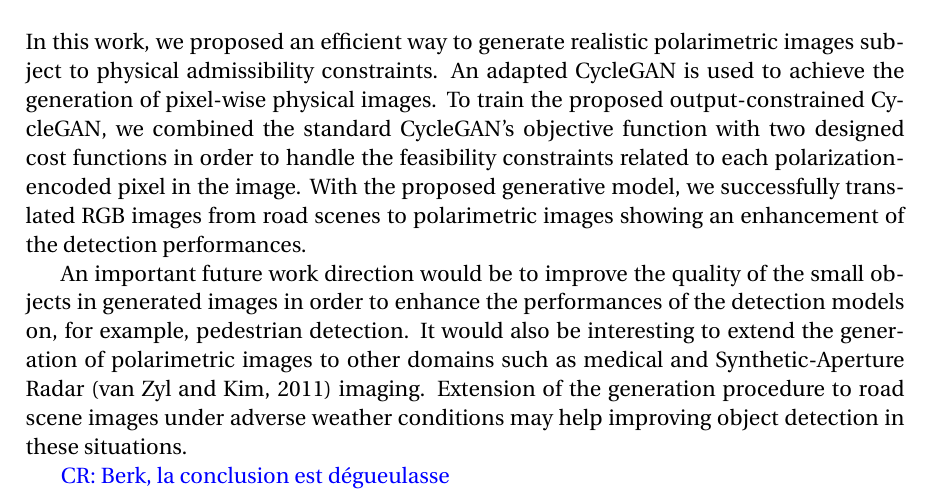
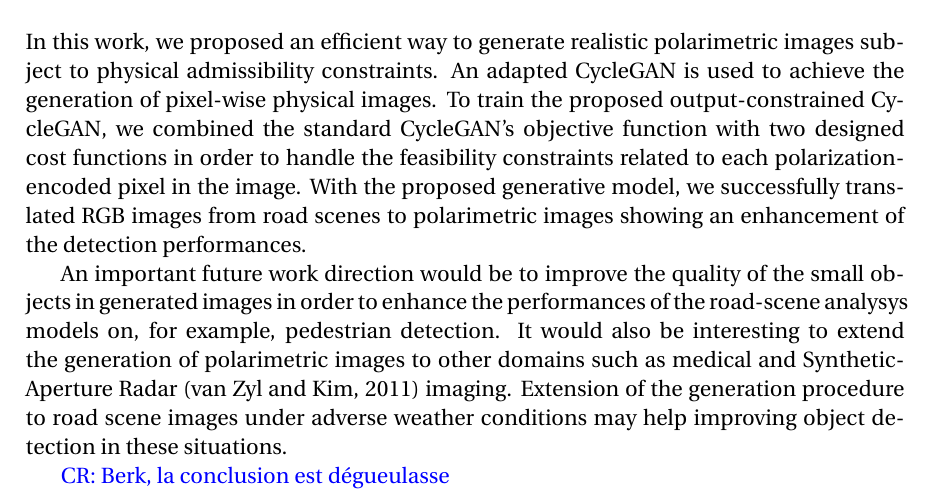
Before and after one commit to cyprienruffino/phd_thesis, a LaTeX thesis (manuscrit.tex, which reads chapters/chapter3.tex): part of page 102 of 129, cut so that both start at the same text. Compiled offline with pdfLaTeX.

Commit message:
txs auto checkin

```diff
--- a/chapters/chapter3.tex
+++ b/chapters/chapter3.tex
@@ -813,6 +813,6 @@ Such an approach for learning models with constraints has been used, for example
 
 In this work, we proposed an efficient way to generate realistic polarimetric images subject to physical admissibility constraints. An adapted \ac{CycleGAN} is used to achieve the generation of pixel-wise physical images. To train the proposed output-constrained CycleGAN, we combined the standard \ac{CycleGAN}'s objective function with two designed cost functions in order to handle the feasibility constraints related to each polarization-encoded pixel in the image. With the proposed generative model, we successfully translated RGB images from road scenes to polarimetric images showing an enhancement of the detection performances.
 
-An important future work  direction would  be to improve the quality of the small objects in generated images in order to enhance the performances of the detection models on, for example, pedestrian detection. It would also be interesting to extend the generation of polarimetric images to other domains such as medical and Synthetic-Aperture Radar \citep{vanZyl2011} imaging. Extension of the generation procedure to road scene images under adverse weather conditions may help improving object detection in these situations.
+An important future work  direction would  be to improve the quality of the small objects in generated images in order to enhance the performances of the road-scene analysys models on, for example, pedestrian detection. It would also be interesting to extend the generation of polarimetric images to other domains such as medical and Synthetic-Aperture Radar \citep{vanZyl2011} imaging. Extension of the generation procedure to road scene images under adverse weather conditions may help improving object detection in these situations.
 
 \CR{Berk, la conclusion est dégueulasse}
```
